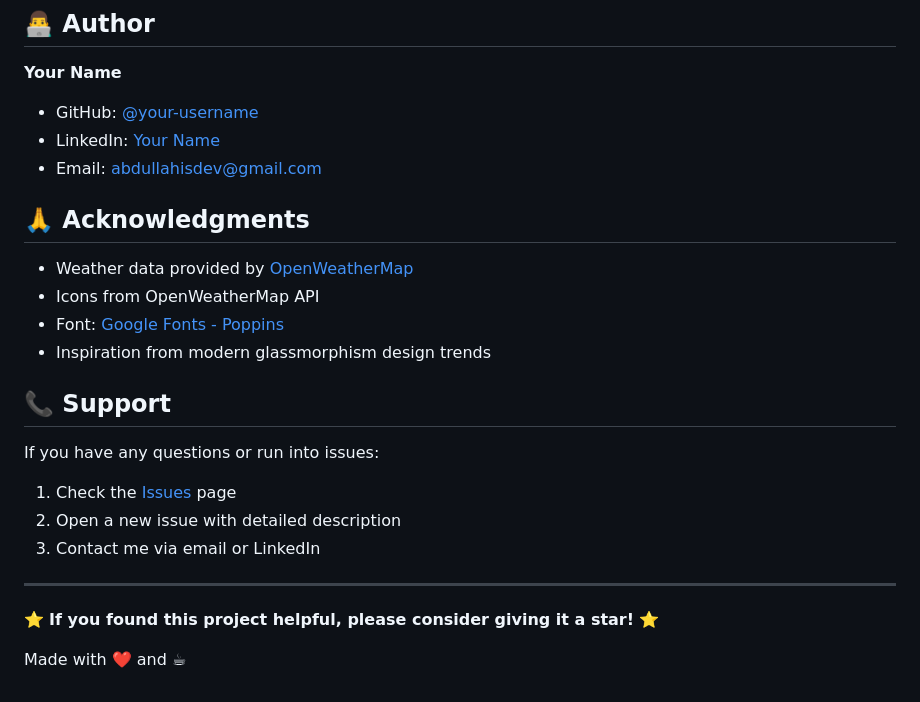
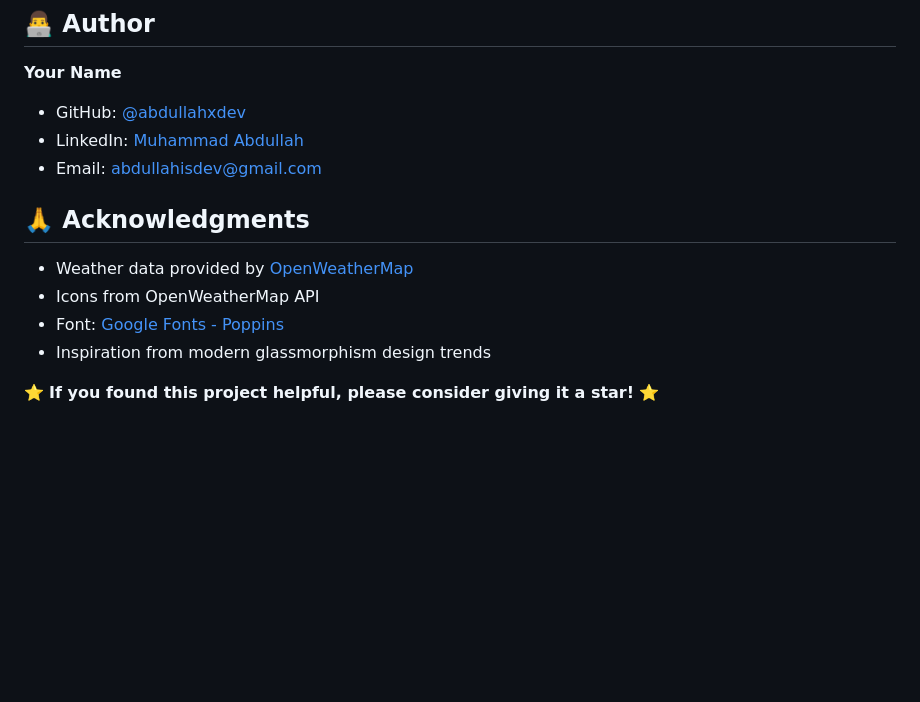
Before and after one commit to abdullahxdev/vanillajs-weather-app, a Markdown page: README.md, the part around the change. GitHub-like rendering; blank space fills up the shorter version.

Commit message:
Revise author details and clean up README
Updated author information and removed support section.

```diff
--- a/README.md
+++ b/README.md
@@ -175,8 +175,8 @@ This project is licensed under the MIT License - see the [LICENSE](LICENSE) file
 ## 👨‍💻 Author
 
 **Your Name**
-- GitHub: [@your-username](https://github.com/your-username)
-- LinkedIn: [Your Name](https://linkedin.com/in/your-profile)
+- GitHub: [@abdullahxdev](https://github.com/abdullahxdev)
+- LinkedIn: [Muhammad Abdullah](https://linkedin.com/in/mabdullahxdev)
 - Email: abdullahisdev@gmail.com
 
 ## 🙏 Acknowledgments
@@ -186,16 +186,5 @@ This project is licensed under the MIT License - see the [LICENSE](LICENSE) file
 - Font: [Google Fonts - Poppins](https://fonts.google.com/specimen/Poppins)
 - Inspiration from modern glassmorphism design trends
 
-## 📞 Support
-
-If you have any questions or run into issues:
-
-1. Check the [Issues](https://github.com/your-username/weather-dashboard/issues) page
-2. Open a new issue with detailed description
-3. Contact me via email or LinkedIn
-
----
 
 ⭐ **If you found this project helpful, please consider giving it a star!** ⭐
-
-Made with ❤️ and ☕
```
